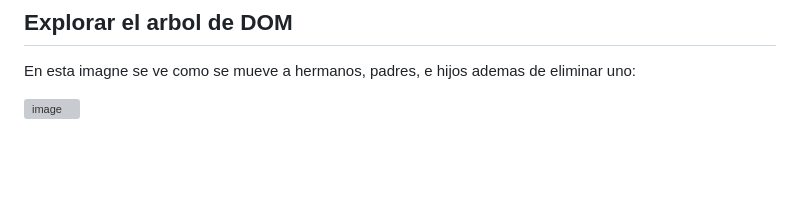
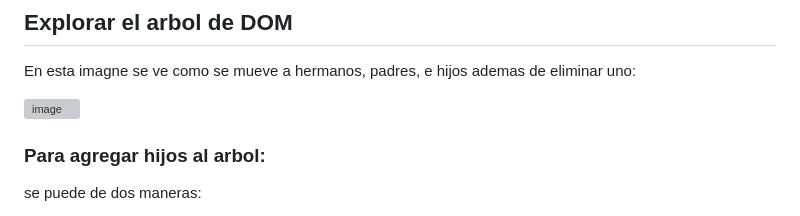
Before and after one commit to JorgeHSLA/DESARROLLO-WEB, a Markdown page: README.md, the part around one of its changes. Drawn GitHub-style; blank space fills up the shorter version; grey boxes are pictures that could not be loaded.

```diff
--- a/README.md
+++ b/README.md
@@ -483,5 +483,7 @@ En esta imagne se ve como se mueve a hermanos, padres, e hijos ademas de elimina
 
 <img width="509" height="356" alt="image" src="https://github.com/user-attachments/assets/5c5100a6-13ce-4e73-8fa9-1b5b721049f6" />
 
+### Para agregar hijos al arbol:
 
+se puede de dos maneras:
 
```
Also changed, not shown: other parts of README.md (+13 -0 lines).
